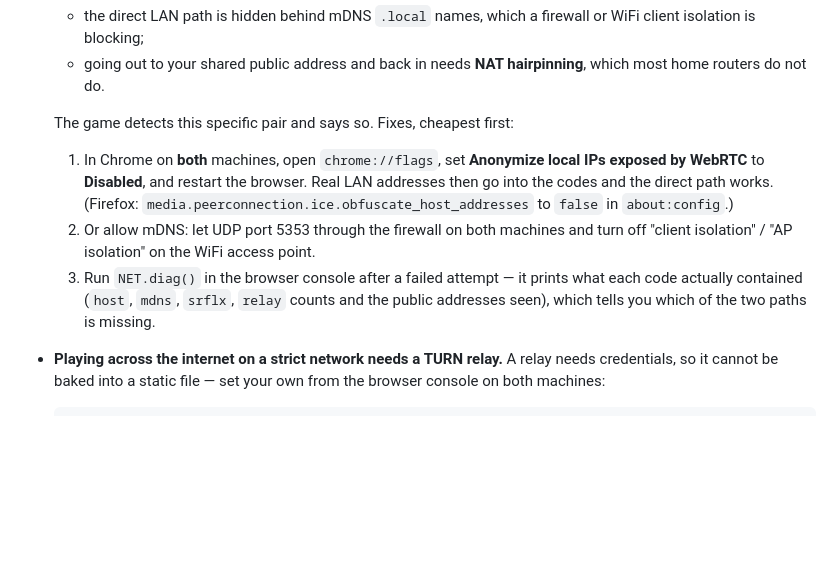
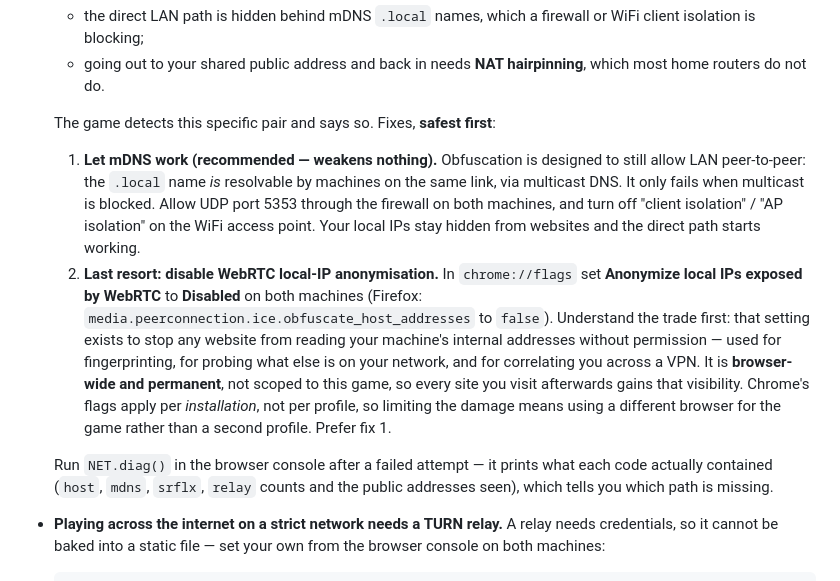
Before and after one commit to HourManufacturer971/cnc_fable5, a Markdown page: README.md, the part around the change. GitHub-like rendering; blank space fills up the shorter version.

Commit message:
Lead the same-LAN fix with the one that costs nothing
The previous ordering recommended disabling WebRTC local-IP
anonymisation first, as the "cheapest" fix. That was bad advice. The
setting stops any website reading a machine's internal addresses without
permission — fingerprinting, network probing, correlation across a VPN —
and turning it off is browser-wide and permanent, not scoped to this
game.

Letting mDNS through is now the first recommendation, and it weakens
nothing: obfuscation is designed to still allow LAN peer-to-peer, since
a .local name resolves for machines on the same link. It only fails when
multicast is blocked, so unblocking UDP 5353 and turning off AP client
isolation restores the intended behaviour with local IPs still hidden.

The flag is documented as a last resort with the trade spelled out,
including that Chrome applies flags per installation rather than per
profile, so a second profile does not contain the exposure.

Co-Authored-By: Claude Fable 5 <noreply@anthropic.com>
Claude-Session: https://claude.ai/code/session_01LQqAjwGjesHFQz6m9u8h5u

```diff
--- a/README.md
+++ b/README.md
@@ -86,20 +86,30 @@ so bandwidth is tiny. Notes:
   - going out to your shared public address and back in needs **NAT
     hairpinning**, which most home routers do not do.
 
-  The game detects this specific pair and says so. Fixes, cheapest first:
+  The game detects this specific pair and says so. Fixes, **safest first**:
 
-  1. In Chrome on **both** machines, open `chrome://flags`, set
-     **Anonymize local IPs exposed by WebRTC** to **Disabled**, and restart
-     the browser. Real LAN addresses then go into the codes and the direct
-     path works. (Firefox: `media.peerconnection.ice.obfuscate_host_addresses`
-     to `false` in `about:config`.)
-  2. Or allow mDNS: let UDP port 5353 through the firewall on both machines
-     and turn off "client isolation" / "AP isolation" on the WiFi access
-     point.
-  3. Run `NET.diag()` in the browser console after a failed attempt — it
-     prints what each code actually contained (`host`, `mdns`, `srflx`,
-     `relay` counts and the public addresses seen), which tells you which of
-     the two paths is missing.
+  1. **Let mDNS work (recommended — weakens nothing).** Obfuscation is
+     designed to still allow LAN peer-to-peer: the `.local` name *is*
+     resolvable by machines on the same link, via multicast DNS. It only
+     fails when multicast is blocked. Allow UDP port 5353 through the
+     firewall on both machines, and turn off "client isolation" / "AP
+     isolation" on the WiFi access point. Your local IPs stay hidden from
+     websites and the direct path starts working.
+  2. **Last resort: disable WebRTC local-IP anonymisation.** In `chrome://flags`
+     set **Anonymize local IPs exposed by WebRTC** to **Disabled** on both
+     machines (Firefox: `media.peerconnection.ice.obfuscate_host_addresses`
+     to `false`). Understand the trade first: that setting exists to stop any
+     website from reading your machine's internal addresses without
+     permission — used for fingerprinting, for probing what else is on your
+     network, and for correlating you across a VPN. It is **browser-wide and
+     permanent**, not scoped to this game, so every site you visit afterwards
+     gains that visibility. Chrome's flags apply per *installation*, not per
+     profile, so limiting the damage means using a different browser for the
+     game rather than a second profile. Prefer fix 1.
+
+  Run `NET.diag()` in the browser console after a failed attempt — it prints
+  what each code actually contained (`host`, `mdns`, `srflx`, `relay` counts
+  and the public addresses seen), which tells you which path is missing.
 
 - **Playing across the internet on a strict network needs a TURN relay.**
   A relay needs credentials, so it cannot be baked into a static file — set
```
